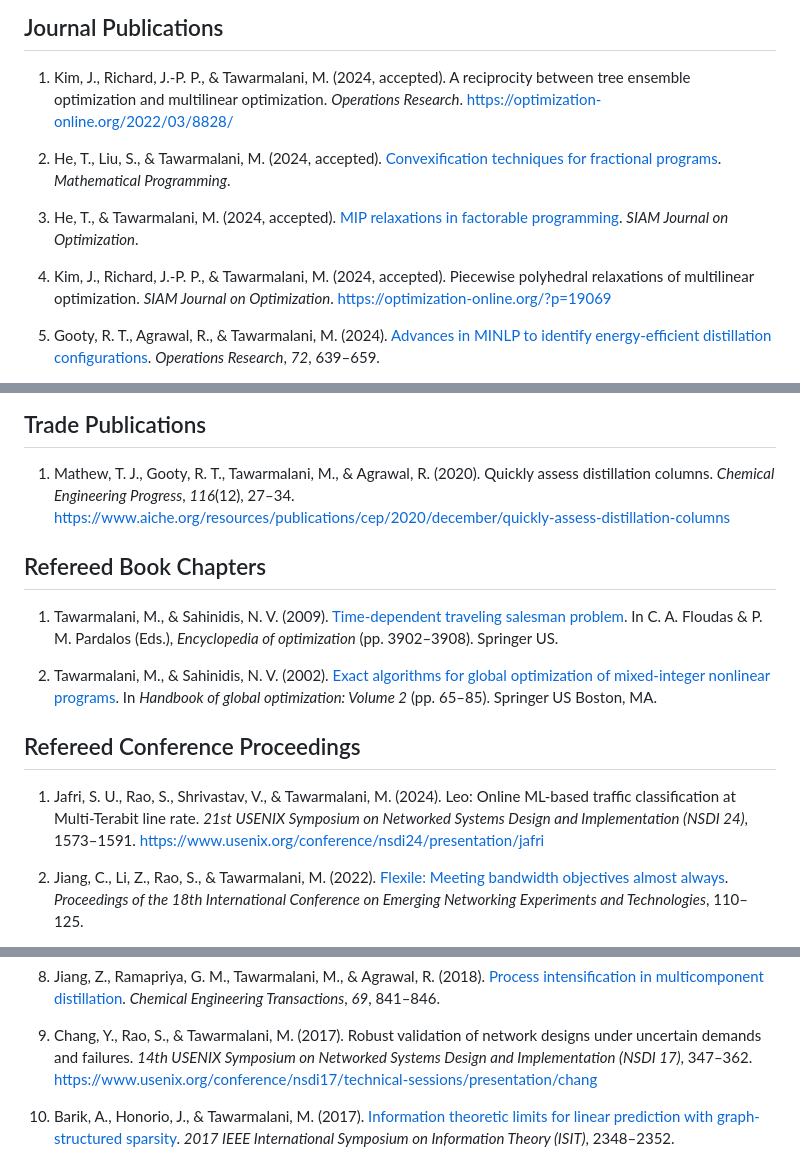
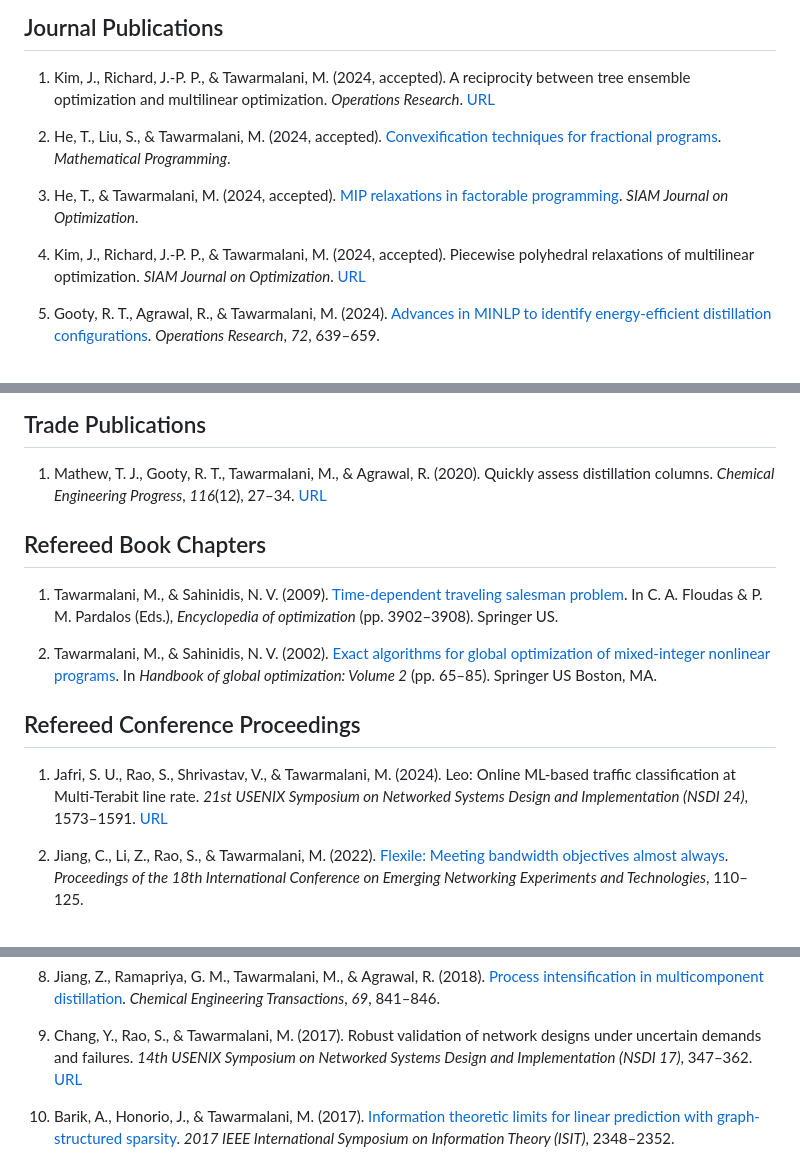
Before and after one commit to mtawarma/mtawarma.github.io, a Markdown page: src/components/cv.md, 3 parts joined by grey strips. Rendered like a GitHub page.

Commit message:
url change

```diff
--- a/src/components/cv.md
+++ b/src/components/cv.md
@@ -189,7 +189,7 @@ and Decision Analysis, Optimization Models.
 1.  Kim, J., Richard, J.-P. P., & Tawarmalani, M. (2024, accepted). A
     reciprocity between tree ensemble optimization and multilinear
     optimization. *Operations Research*.
-    <https://optimization-online.org/2022/03/8828/>
+    [URL](https://optimization-online.org/2022/03/8828/)
 
 2.  He, T., Liu, S., & Tawarmalani, M. (2024, accepted).
     [Convexification techniques for fractional
@@ -202,7 +202,7 @@ and Decision Analysis, Optimization Models.
 
 4.  Kim, J., Richard, J.-P. P., & Tawarmalani, M. (2024, accepted).
     Piecewise polyhedral relaxations of multilinear optimization. *SIAM
-    Journal on Optimization*. <https://optimization-online.org/?p=19069>
+    Journal on Optimization*. [URL](https://optimization-online.org/?p=19069)
 
 5.  Gooty, R. T., Agrawal, R., & Tawarmalani, M. (2024). [Advances in
     MINLP to identify energy-efficient distillation
@@ -528,7 +528,7 @@ and Decision Analysis, Optimization Models.
 1.  Mathew, T. J., Gooty, R. T., Tawarmalani, M., & Agrawal, R. (2020).
     Quickly assess distillation columns. *Chemical Engineering
     Progress*, *116*(12), 27–34.
-    <https://www.aiche.org/resources/publications/cep/2020/december/quickly-assess-distillation-columns>
+    [URL](https://www.aiche.org/resources/publications/cep/2020/december/quickly-assess-distillation-columns)
 
 </section>
 <section id="refereed-book-chapters">
@@ -564,7 +564,7 @@ and Decision Analysis, Optimization Models.
     Leo: Online <span class="nocase">ML-based</span> traffic
     classification at Multi-Terabit line rate. *21st USENIX Symposium on
     Networked Systems Design and Implementation (NSDI 24)*, 1573–1591.
-    <https://www.usenix.org/conference/nsdi24/presentation/jafri>
+    [URL](https://www.usenix.org/conference/nsdi24/presentation/jafri)
 
 2.  Jiang, C., Li, Z., Rao, S., & Tawarmalani, M. (2022). [Flexile:
     Meeting bandwidth objectives almost
@@ -614,7 +614,7 @@ and Decision Analysis, Optimization Models.
     network designs under uncertain demands and failures. *14th USENIX
     Symposium on Networked Systems Design and Implementation (NSDI 17)*,
     347–362.
-    <https://www.usenix.org/conference/nsdi17/technical-sessions/presentation/chang>
+    [URL](https://www.usenix.org/conference/nsdi17/technical-sessions/presentation/chang)
 
 10. Barik, A., Honorio, J., & Tawarmalani, M. (2017). [Information
     theoretic limits for linear prediction with graph-structured
```
Also changed, not shown: other parts of src/components/cv.md (+1 -1 lines).
